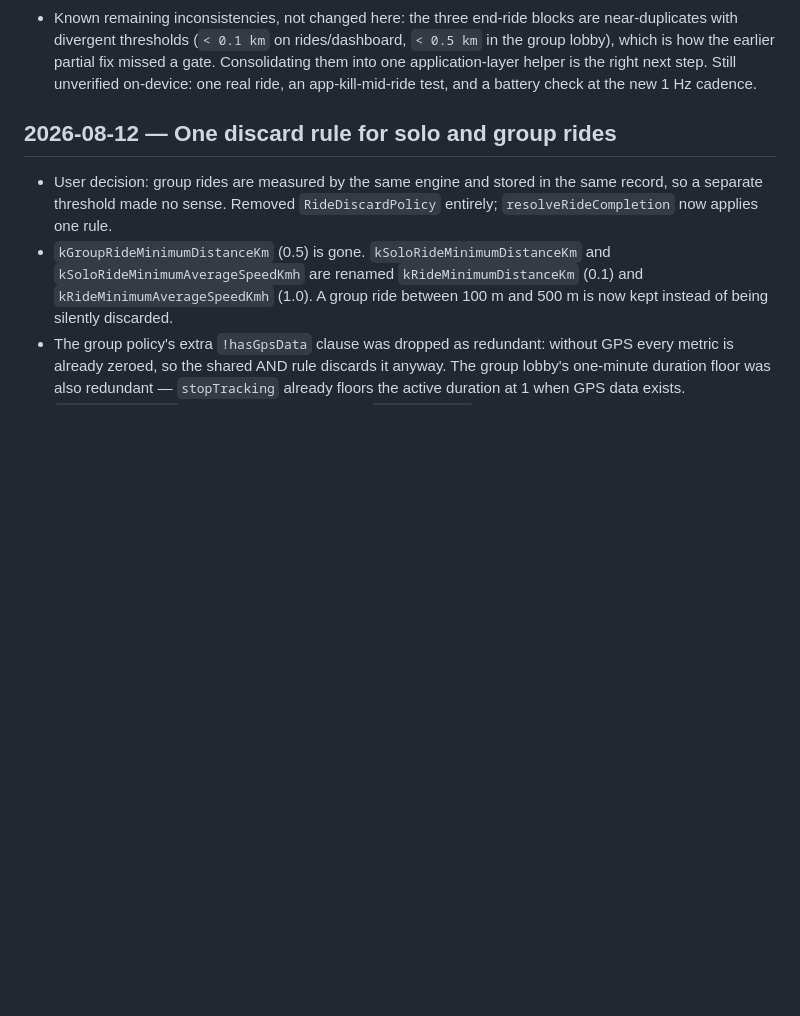
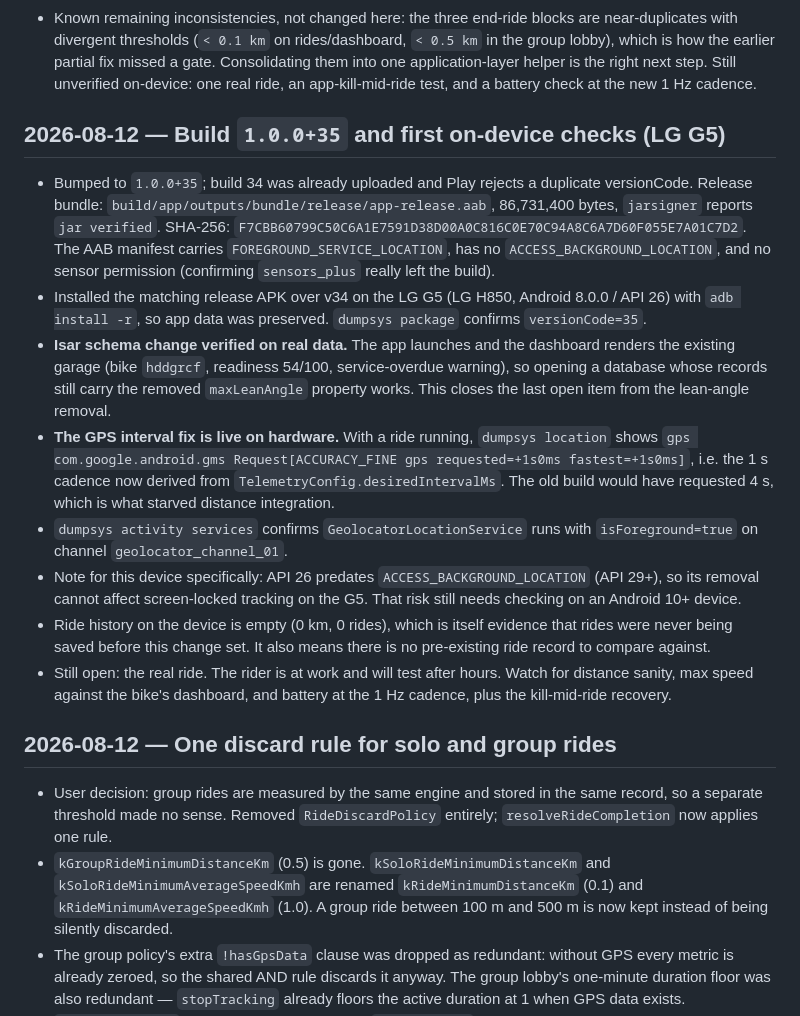
Before and after one commit to Madeforth/Madeforth-Apex-Flow, a Markdown page: memory-bank/progress.md, the part around the change. Rendered like a GitHub page; blank space fills up the shorter version.

Commit message:
docs: record build 35 and the first on-device verification
Build 1.0.0+35 is installed on the LG G5 over 34 with app data preserved.

Two open items from the previous change set are now closed on real hardware:
the Isar database opens and renders existing garage data after the
`maxLeanAngle` property was dropped, and `dumpsys location` shows the GPS
request at the intended 1 s cadence rather than the 4 s interval that starved
distance integration. The geolocator foreground service is confirmed running.

Ride history on the device is empty, which is itself evidence that rides were
never being saved before this work. A real ride is still the one unproven step.

Co-Authored-By: Claude Opus 5 <noreply@anthropic.com>

```diff
--- a/memory-bank/progress.md
+++ b/memory-bank/progress.md
@@ -81,6 +81,42 @@ Status recorded 2026-08-04, from repo inspection (not from README claims alone u
   gate. Consolidating them into one application-layer helper is the right next
   step. Still unverified on-device: one real ride, an app-kill-mid-ride test, and
   a battery check at the new 1 Hz cadence.
+
+## 2026-08-12 — Build `1.0.0+35` and first on-device checks (LG G5)
+
+- Bumped to `1.0.0+35`; build 34 was already uploaded and Play rejects a
+  duplicate versionCode. Release bundle:
+  `build/app/outputs/bundle/release/app-release.aab`, 86,731,400 bytes,
+  `jarsigner` reports `jar verified`. SHA-256:
+  `F7CBB60799C50C6A1E7591D38D00A0C816C0E70C94A8C6A7D60F055E7A01C7D2`.
+  The AAB manifest carries `FOREGROUND_SERVICE_LOCATION`, has no
+  `ACCESS_BACKGROUND_LOCATION`, and no sensor permission (confirming
+  `sensors_plus` really left the build).
+- Installed the matching release APK over v34 on the LG G5 (LG H850,
+  Android 8.0.0 / API 26) with `adb install -r`, so app data was preserved.
+  `dumpsys package` confirms `versionCode=35`.
+- **Isar schema change verified on real data.** The app launches and the
+  dashboard renders the existing garage (bike `hddgrcf`, readiness 54/100,
+  service-overdue warning), so opening a database whose records still carry the
+  removed `maxLeanAngle` property works. This closes the last open item from the
+  lean-angle removal.
+- **The GPS interval fix is live on hardware.** With a ride running,
+  `dumpsys location` shows
+  `gps com.google.android.gms Request[ACCURACY_FINE gps requested=+1s0ms fastest=+1s0ms]`,
+  i.e. the 1 s cadence now derived from `TelemetryConfig.desiredIntervalMs`.
+  The old build would have requested 4 s, which is what starved distance
+  integration.
+- `dumpsys activity services` confirms `GeolocatorLocationService` runs with
+  `isForeground=true` on channel `geolocator_channel_01`.
+- Note for this device specifically: API 26 predates `ACCESS_BACKGROUND_LOCATION`
+  (API 29+), so its removal cannot affect screen-locked tracking on the G5. That
+  risk still needs checking on an Android 10+ device.
+- Ride history on the device is empty (0 km, 0 rides), which is itself evidence
+  that rides were never being saved before this change set. It also means there
+  is no pre-existing ride record to compare against.
+- Still open: the real ride. The rider is at work and will test after hours.
+  Watch for distance sanity, max speed against the bike's dashboard, and battery
+  at the 1 Hz cadence, plus the kill-mid-ride recovery.
 
 ## 2026-08-12 — One discard rule for solo and group rides
 
```
Also changed, not shown: memory-bank/activeContext.md (+14 -1 lines).
